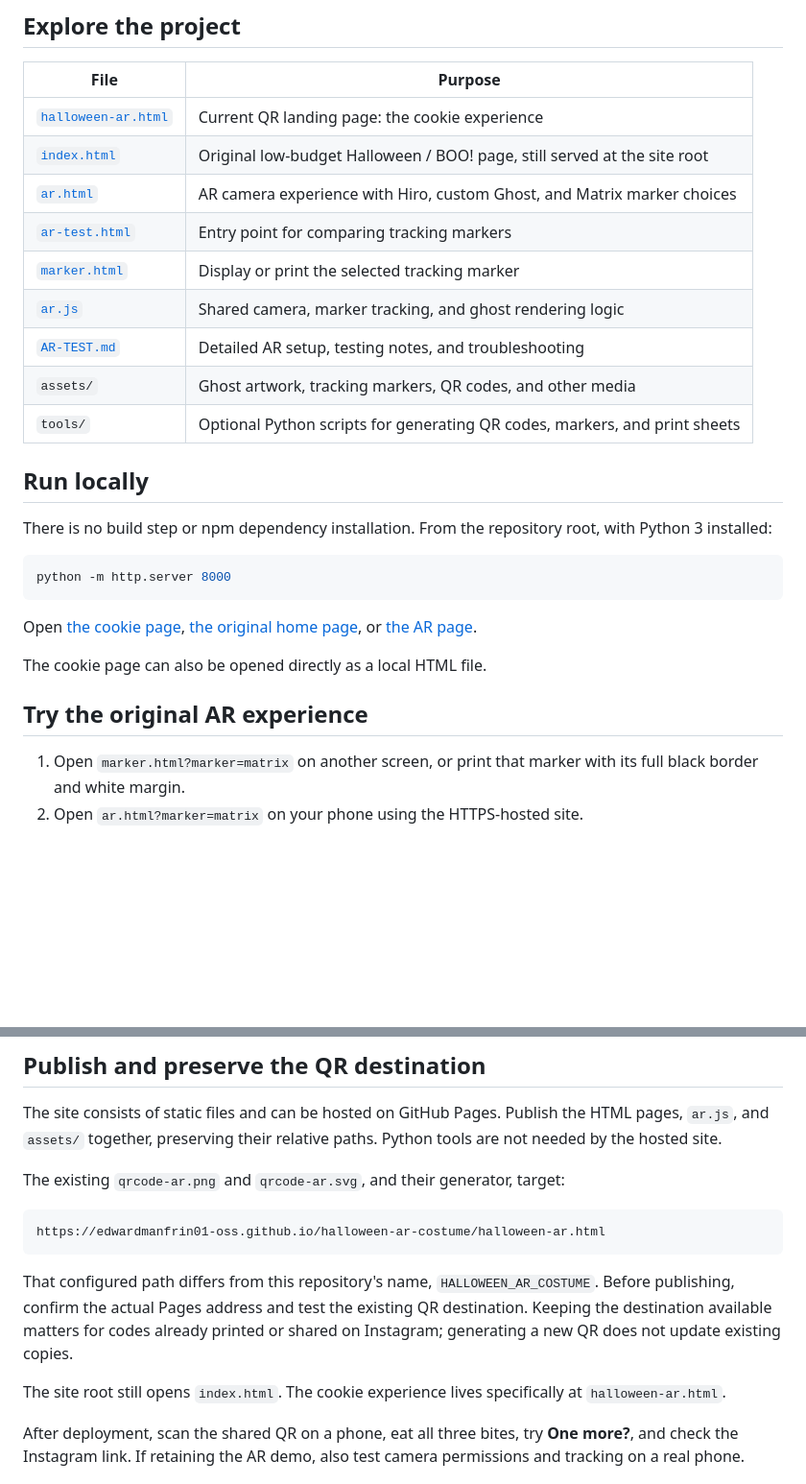
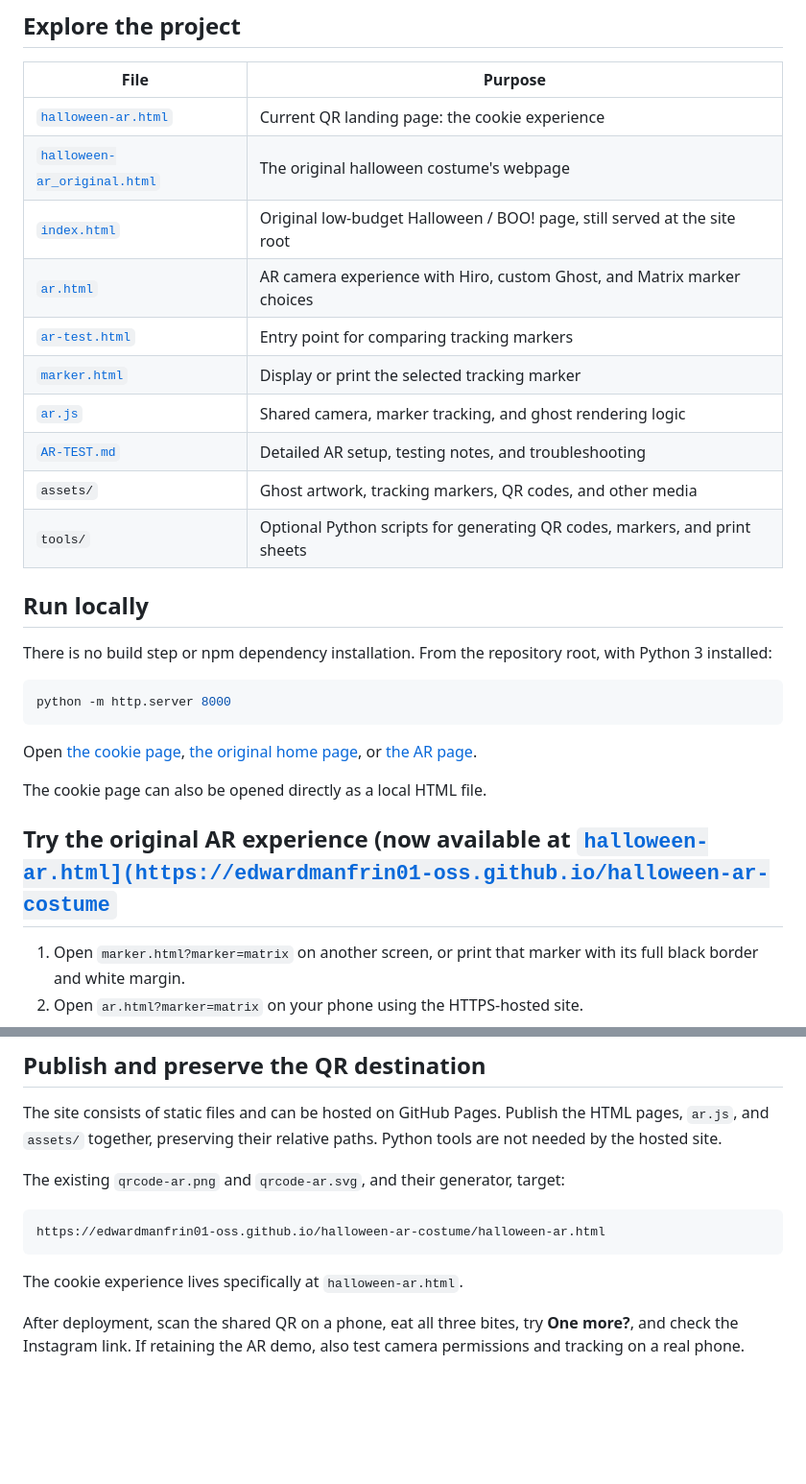
Before and after one commit to edwardmanfrin01-oss/halloween-ar-costume, a Markdown page: README.md, 2 parts joined by grey strips. Shown at 96% size. Rendered like a GitHub page; blank space fills up the shorter version.

Commit message:
Revise README for clarity and additional links
Updated README to clarify project details and enhance instructions.

````diff
--- a/README.md
+++ b/README.md
@@ -25,6 +25,7 @@ The cookie is drawn inline in SVG: no separate icon or image download is needed.
 | File | Purpose |
 | --- | --- |
 | [`halloween-ar.html`](halloween-ar.html) | Current QR landing page: the cookie experience |
+| [`halloween-ar_original.html`](halloween-ar_original.html) |  The original halloween costume's webpage |
 | [`index.html`](index.html) | Original low-budget Halloween / BOO! page, still served at the site root |
 | [`ar.html`](ar.html) | AR camera experience with Hiro, custom Ghost, and Matrix marker choices |
 | [`ar-test.html`](ar-test.html) | Entry point for comparing tracking markers |
@@ -33,6 +34,7 @@ The cookie is drawn inline in SVG: no separate icon or image download is needed.
 | [`AR-TEST.md`](AR-TEST.md) | Detailed AR setup, testing notes, and troubleshooting |
 | `assets/` | Ghost artwork, tracking markers, QR codes, and other media |
 | `tools/` | Optional Python scripts for generating QR codes, markers, and print sheets |
+
 
 ## Run locally
 
@@ -46,7 +48,7 @@ Open [the cookie page](http://localhost:8000/halloween-ar.html), [the original h
 
 The cookie page can also be opened directly as a local HTML file.
 
-## Try the original AR experience
+## Try the original AR experience (now available at [`halloween-ar.html](https://edwardmanfrin01-oss.github.io/halloween-ar-costume`](halloween-ar.html)
 
 1. Open `marker.html?marker=matrix` on another screen, or print that marker with its full black border and white margin.
 2. Open `ar.html?marker=matrix` on your phone using the HTTPS-hosted site.
@@ -69,9 +71,7 @@ The existing `qrcode-ar.png` and `qrcode-ar.svg`, and their generator, target:
 https://edwardmanfrin01-oss.github.io/halloween-ar-costume/halloween-ar.html
 ```
 
-That configured path differs from this repository's name, `HALLOWEEN_AR_COSTUME`. Before publishing, confirm the actual Pages address and test the existing QR destination. Keeping the destination available matters for codes already printed or shared on Instagram; generating a new QR does not update existing copies.
-
-The site root still opens `index.html`. The cookie experience lives specifically at `halloween-ar.html`.
+The cookie experience lives specifically at `halloween-ar.html`.
 
 After deployment, scan the shared QR on a phone, eat all three bites, try **One more?**, and check the Instagram link. If retaining the AR demo, also test camera permissions and tracking on a real phone.
 
````
Also changed, not shown: other parts of README.md (+1 -1 lines).
